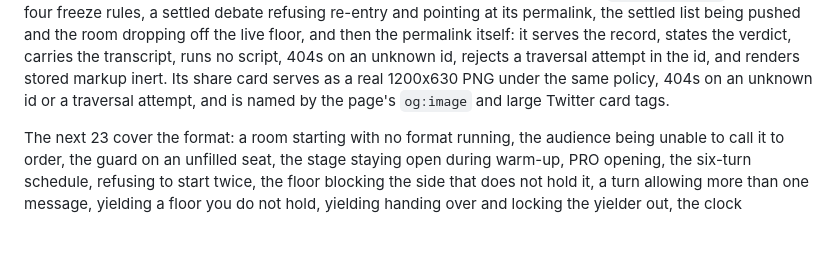
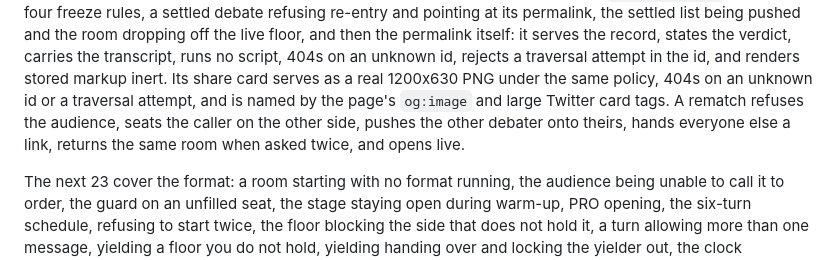
Before and after one commit to ComradeCoding/MasterDebater-Live, a Markdown page: README.md, the part around the change. Rendered like a GitHub page; blank space fills up the shorter version.

Commit message:
Describe the rematch checks in the README's test section
Co-Authored-By: Claude Opus 5.5 <noreply@anthropic.com>
Claude-Session: https://claude.ai/code/session_016a6H7gnN2vy6HCGfzPTdoy

```diff
--- a/README.md
+++ b/README.md
@@ -621,7 +621,9 @@ itself: it serves the record, states the verdict, carries the transcript, runs n
 script, 404s on an unknown id, rejects a traversal attempt in the id, and renders
 stored markup inert. Its share card serves as a real 1200x630 PNG under the same
 policy, 404s on an unknown id or a traversal attempt, and is named by the page's
-`og:image` and large Twitter card tags.
+`og:image` and large Twitter card tags. A rematch refuses the audience, seats the
+caller on the other side, pushes the other debater onto theirs, hands everyone
+else a link, returns the same room when asked twice, and opens live.
 
 The next 23 cover the format: a room starting with no format running, the
 audience being unable to call it to order, the guard on an unfilled seat, the
```
